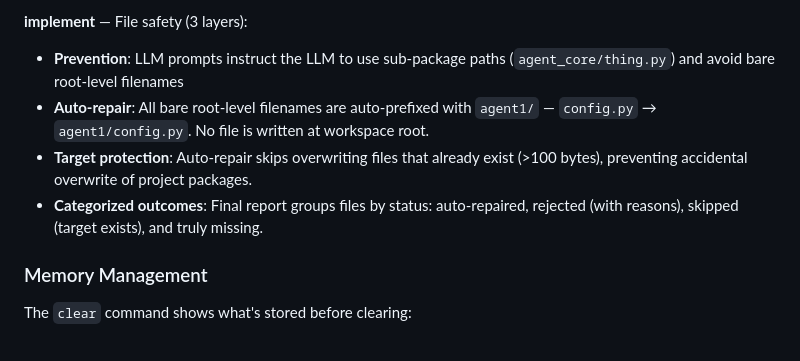
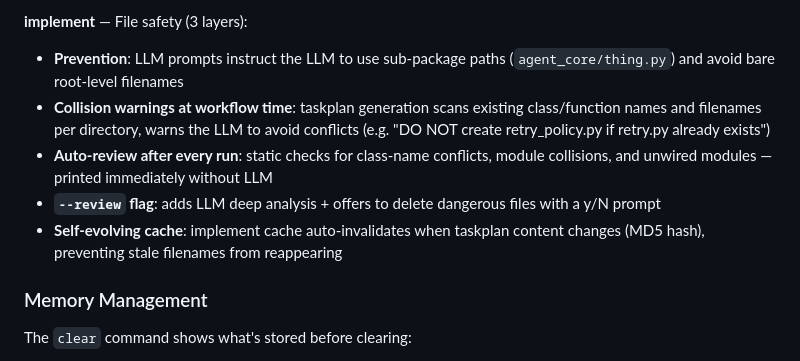
Before and after one commit to holgerkpedersen/Agent1, a Markdown page: README.md, the part around the change. GitHub-like rendering.

```diff
--- a/README.md
+++ b/README.md
@@ -92,9 +92,10 @@ The `fix` and `implement` commands include automatic protections against common
 
 **implement** — File safety (3 layers):
 - **Prevention**: LLM prompts instruct the LLM to use sub-package paths (`agent_core/thing.py`) and avoid bare root-level filenames
-- **Auto-repair**: All bare root-level filenames are auto-prefixed with `agent1/` — `config.py` → `agent1/config.py`. No file is written at workspace root.
-- **Target protection**: Auto-repair skips overwriting files that already exist (>100 bytes), preventing accidental overwrite of project packages.
-- **Categorized outcomes**: Final report groups files by status: auto-repaired, rejected (with reasons), skipped (target exists), and truly missing.
+- **Collision warnings at workflow time**: taskplan generation scans existing class/function names and filenames per directory, warns the LLM to avoid conflicts (e.g. "DO NOT create retry_policy.py if retry.py already exists")
+- **Auto-review after every run**: static checks for class-name conflicts, module collisions, and unwired modules — printed immediately without LLM
+- **`--review` flag**: adds LLM deep analysis + offers to delete dangerous files with a y/N prompt
+- **Self-evolving cache**: implement cache auto-invalidates when taskplan content changes (MD5 hash), preventing stale filenames from reappearing
 
 ### Memory Management
 
```
Also changed, not shown: USAGE.md (+6 -1 lines).
